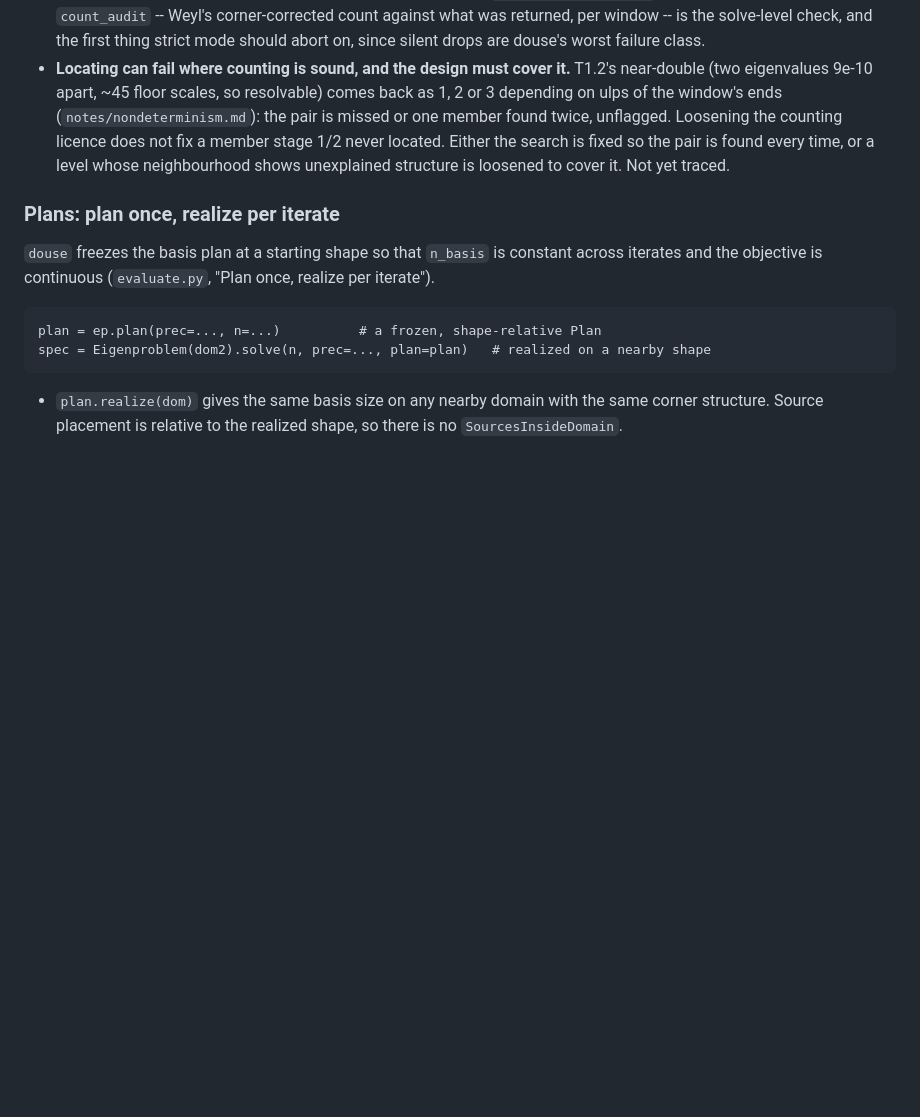
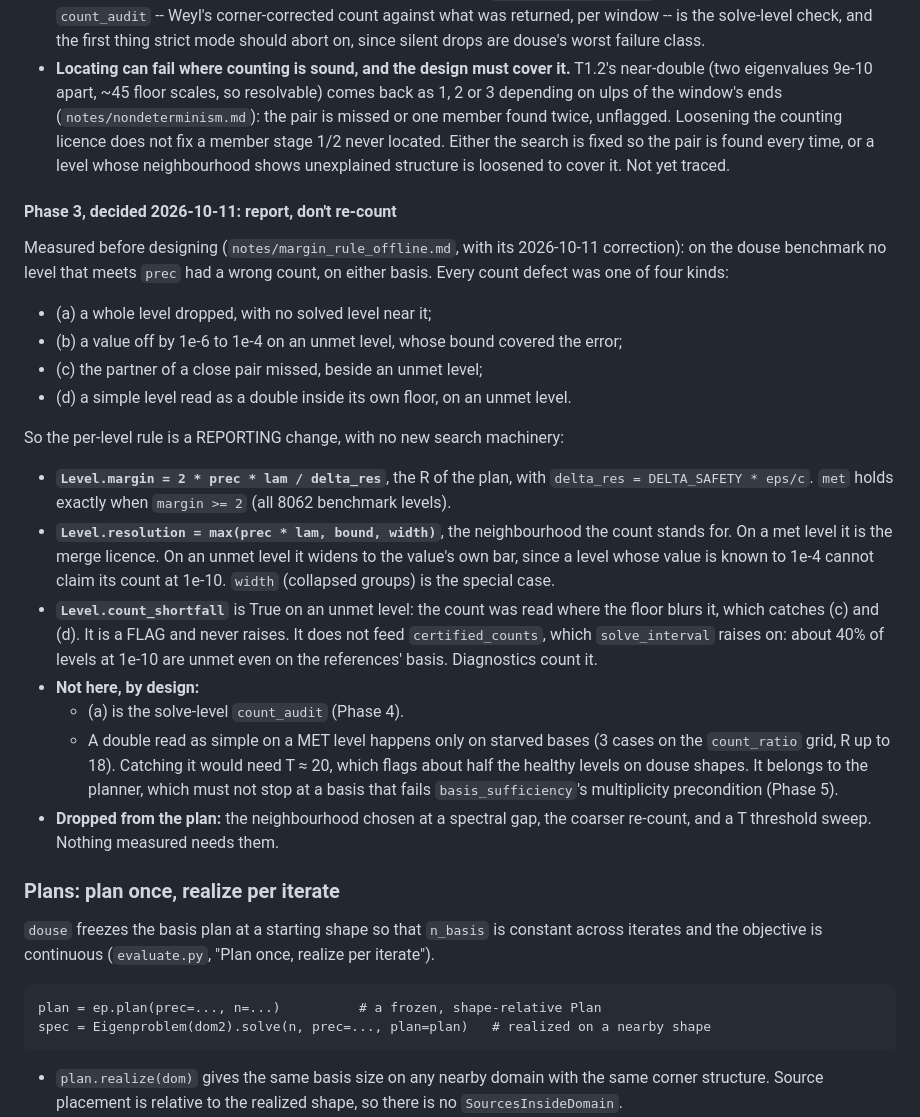
Before and after one commit to hjrrockies/chladni, a Markdown page: docs/design/douse_requirements.md, the part around the change. Rendered like a GitHub page; blank space fills up the shorter version.

```diff
--- a/docs/design/douse_requirements.md
+++ b/docs/design/douse_requirements.md
@@ -152,6 +152,37 @@ window, so a shortfall is a property of a LEVEL, not of a solve.
   Either the search is fixed so the pair is found every time, or a level whose neighbourhood shows
   unexplained structure is loosened to cover it. Not yet traced.
 
+#### Phase 3, decided 2026-10-11: report, don't re-count
+
+Measured before designing (`notes/margin_rule_offline.md`, with its 2026-10-11 correction): on the
+douse benchmark no level that meets `prec` had a wrong count, on either basis. Every count defect
+was one of four kinds:
+- (a) a whole level dropped, with no solved level near it;
+- (b) a value off by 1e-6 to 1e-4 on an unmet level, whose bound covered the error;
+- (c) the partner of a close pair missed, beside an unmet level;
+- (d) a simple level read as a double inside its own floor, on an unmet level.
+
+So the per-level rule is a REPORTING change, with no new search machinery:
+
+* **`Level.margin = 2 * prec * lam / delta_res`**, the R of the plan, with `delta_res = DELTA_SAFETY *
+  eps/c`. `met` holds exactly when `margin >= 2` (all 8062 benchmark levels).
+* **`Level.resolution = max(prec * lam, bound, width)`**, the neighbourhood the count stands for. On
+  a met level it is the merge licence. On an unmet level it widens to the value's own bar, since a
+  level whose value is known to 1e-4 cannot claim its count at 1e-10. `width` (collapsed groups)
+  is the special case.
+* **`Level.count_shortfall`** is True on an unmet level: the count was read where the floor blurs
+  it, which catches (c) and (d). It is a FLAG and never raises. It does not feed
+  `certified_counts`, which `solve_interval` raises on: about 40% of levels at 1e-10 are unmet
+  even on the references' basis. Diagnostics count it.
+* **Not here, by design:**
+  - (a) is the solve-level `count_audit` (Phase 4).
+  - A double read as simple on a MET level happens only on starved bases (3 cases on the
+    `count_ratio` grid, R up to 18). Catching it would need T ≈ 20, which flags about half the
+    healthy levels on douse shapes. It belongs to the planner, which must not stop at a basis that
+    fails `basis_sufficiency`'s multiplicity precondition (Phase 5).
+* **Dropped from the plan:** the neighbourhood chosen at a spectral gap, the coarser re-count, and
+  a T threshold sweep. Nothing measured needs them.
+
 ### Plans: plan once, realize per iterate
 
 `douse` freezes the basis plan at a starting shape so that `n_basis` is constant across iterates
```
Also changed, not shown: TODO.md (+10 -5 lines), notes/margin_rule_offline.md (+9 -0 lines).
